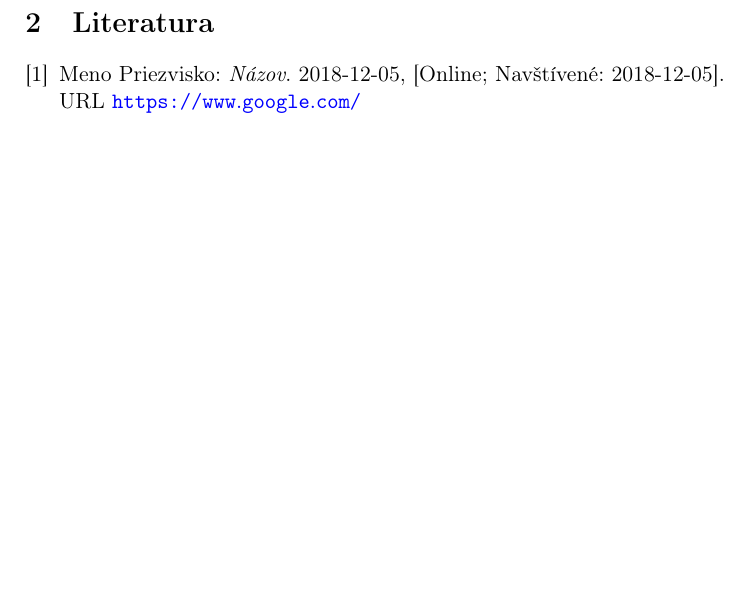
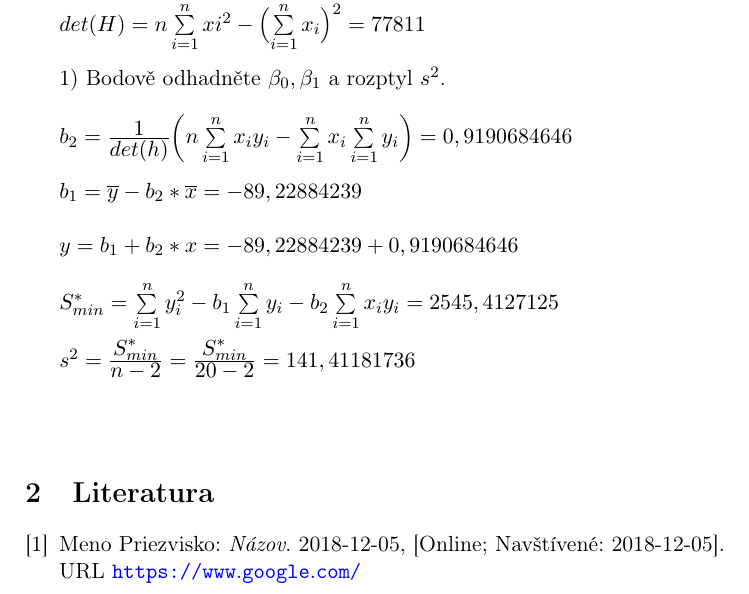
Before and after one commit to Cropi/MSP-project, a LaTeX document (doc.tex): part of page 11 of 11, cut at the place of the change, the shorter picture padded with empty space. Compiled offline with pdfLaTeX.

Commit message:
Task 2 - subtask c) - subsubtask 1) finished

```diff
--- a/doc.tex
+++ b/doc.tex
@@ -368,6 +368,24 @@ $\sum\limits_{i=1}^{n} x_{i}^2 = 597981, \sum\limits_{i=1}^n y_{i}^2 = 101528,70
 $\sum\limits_{i=1}^n x_i * y_i = 242013,66. $
 
 \newpage
+
+$ det(H) = n \sum\limits_{i=1}^{n} x{i}^2 - \Bigl( \sum\limits_{i=1}^{n} x_i \Bigr)^2 = 77811$ \\
+
+1) Bodově odhadněte $ \beta_0, \beta_1 $ a rozptyl $ s^2 $. \\
+
+$ b_2 = \ddfrac{1}{det(h)} \biggl( n \sum\limits_{i=1}^{n} x_i y_i - \sum\limits_{i=1}^{n} x_i \sum\limits_{i=1}^{n} y_i \biggr) = 0,9190684646 $ \\
+
+$ b_1 = \overline{y} - b_2 * \overline{x} = -89,22884239 $ \\
+
+$ y = b_1 + b_2 * x = -89,22884239 + 0,9190684646 $ \\
+
+$ S_{min}^{*} = \sum\limits_{i=1}^{n} y_{i}^2 - b_1 \sum\limits_{i=1}^n y_i - b_2 \sum\limits_{i=1}^n x_i y_i = 2545,4127125 $ \\
+
+$ s^2 = \ddfrac{S_{min}^{*}}{n - 2} = \ddfrac{S_{min}^{*}}{20 - 2} = 141,41181736 $ \\
+\vspace{0,7cm}
+
+
+
 \section{Literatura}
 \bibliographystyle{czechiso}
 \begin{flushleft}
```
